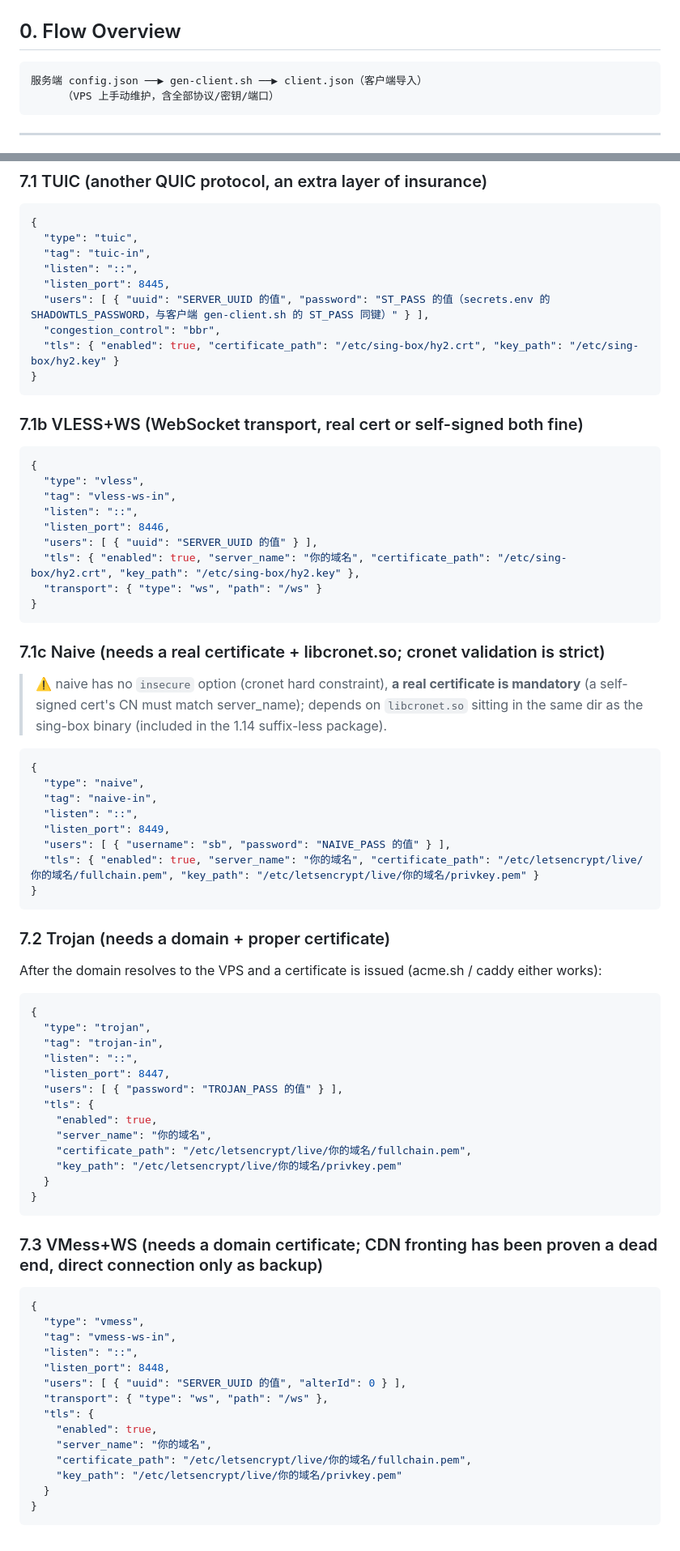
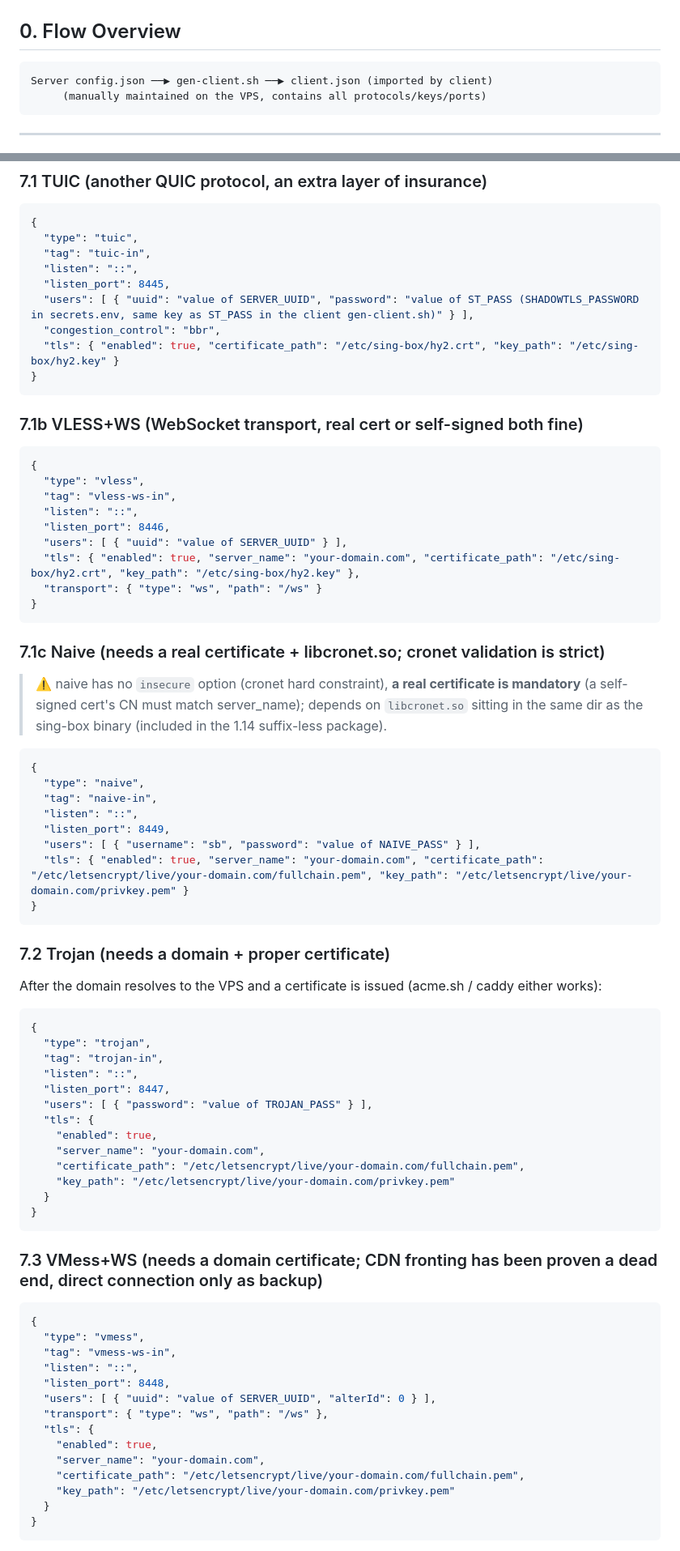
Before and after one commit to ArchivalEra/vps-related, a Markdown page: sing-box/docs/runbook.md, 2 parts joined by grey strips. Shown at 81% size. Rendered like a GitHub page.

````diff
--- a/sing-box/docs/runbook.md
+++ b/sing-box/docs/runbook.md
@@ -8,8 +8,8 @@ Two VPS nodes (node-a / node-b), Debian/Ubuntu, root, systemd.
 ## 0. Flow Overview
 
 ```
-服务端 config.json ──▶ gen-client.sh ──▶ client.json（客户端导入）
-     （VPS 上手动维护，含全部协议/密钥/端口）
+Server config.json ──▶ gen-client.sh ──▶ client.json (imported by client)
+     (manually maintained on the VPS, contains all protocols/keys/ports)
 ```
 
 ---
@@ -175,7 +175,7 @@ To pin a specific line: change `"final": "auto"` to `"manual"` under `"route"` i
   "tag": "tuic-in",
   "listen": "::",
   "listen_port": 8445,
-  "users": [ { "uuid": "SERVER_UUID 的值", "password": "ST_PASS 的值（secrets.env 的 SHADOWTLS_PASSWORD，与客户端 gen-client.sh 的 ST_PASS 同键）" } ],
+  "users": [ { "uuid": "value of SERVER_UUID", "password": "value of ST_PASS (SHADOWTLS_PASSWORD in secrets.env, same key as ST_PASS in the client gen-client.sh)" } ],
   "congestion_control": "bbr",
   "tls": { "enabled": true, "certificate_path": "/etc/sing-box/hy2.crt", "key_path": "/etc/sing-box/hy2.key" }
 }
@@ -189,8 +189,8 @@ To pin a specific line: change `"final": "auto"` to `"manual"` under `"route"` i
   "tag": "vless-ws-in",
   "listen": "::",
   "listen_port": 8446,
-  "users": [ { "uuid": "SERVER_UUID 的值" } ],
-  "tls": { "enabled": true, "server_name": "你的域名", "certificate_path": "/etc/sing-box/hy2.crt", "key_path": "/etc/sing-box/hy2.key" },
+  "users": [ { "uuid": "value of SERVER_UUID" } ],
+  "tls": { "enabled": true, "server_name": "your-domain.com", "certificate_path": "/etc/sing-box/hy2.crt", "key_path": "/etc/sing-box/hy2.key" },
   "transport": { "type": "ws", "path": "/ws" }
 }
 ```
@@ -206,8 +206,8 @@ To pin a specific line: change `"final": "auto"` to `"manual"` under `"route"` i
   "tag": "naive-in",
   "listen": "::",
   "listen_port": 8449,
-  "users": [ { "username": "sb", "password": "NAIVE_PASS 的值" } ],
-  "tls": { "enabled": true, "server_name": "你的域名", "certificate_path": "/etc/letsencrypt/live/你的域名/fullchain.pem", "key_path": "/etc/letsencrypt/live/你的域名/privkey.pem" }
+  "users": [ { "username": "sb", "password": "value of NAIVE_PASS" } ],
+  "tls": { "enabled": true, "server_name": "your-domain.com", "certificate_path": "/etc/letsencrypt/live/your-domain.com/fullchain.pem", "key_path": "/etc/letsencrypt/live/your-domain.com/privkey.pem" }
 }
 ```
 
@@ -221,12 +221,12 @@ After the domain resolves to the VPS and a certificate is issued (acme.sh / cadd
   "tag": "trojan-in",
   "listen": "::",
   "listen_port": 8447,
-  "users": [ { "password": "TROJAN_PASS 的值" } ],
+  "users": [ { "password": "value of TROJAN_PASS" } ],
   "tls": {
     "enabled": true,
-    "server_name": "你的域名",
-    "certificate_path": "/etc/letsencrypt/live/你的域名/fullchain.pem",
-    "key_path": "/etc/letsencrypt/live/你的域名/privkey.pem"
+    "server_name": "your-domain.com",
+    "certificate_path": "/etc/letsencrypt/live/your-domain.com/fullchain.pem",
+    "key_path": "/etc/letsencrypt/live/your-domain.com/privkey.pem"
   }
 }
 ```
@@ -239,13 +239,13 @@ After the domain resolves to the VPS and a certificate is issued (acme.sh / cadd
   "tag": "vmess-ws-in",
   "listen": "::",
   "listen_port": 8448,
-  "users": [ { "uuid": "SERVER_UUID 的值", "alterId": 0 } ],
+  "users": [ { "uuid": "value of SERVER_UUID", "alterId": 0 } ],
   "transport": { "type": "ws", "path": "/ws" },
   "tls": {
     "enabled": true,
-    "server_name": "你的域名",
-    "certificate_path": "/etc/letsencrypt/live/你的域名/fullchain.pem",
-    "key_path": "/etc/letsencrypt/live/你的域名/privkey.pem"
+    "server_name": "your-domain.com",
+    "certificate_path": "/etc/letsencrypt/live/your-domain.com/fullchain.pem",
+    "key_path": "/etc/letsencrypt/live/your-domain.com/privkey.pem"
   }
 }
 ```
````
Also changed, not shown: other parts of sing-box/docs/runbook.md (+13 -13 lines), sing-box/docs/protocol-maintenance.md (+9 -9 lines), 1 other file.
